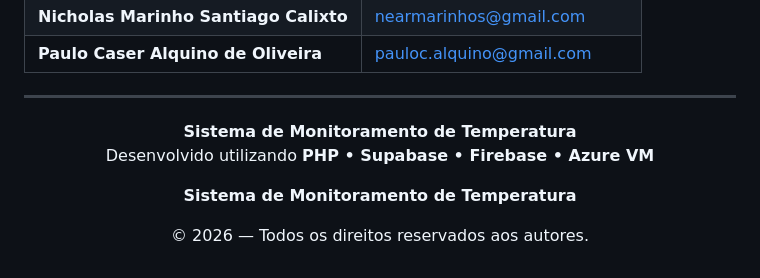
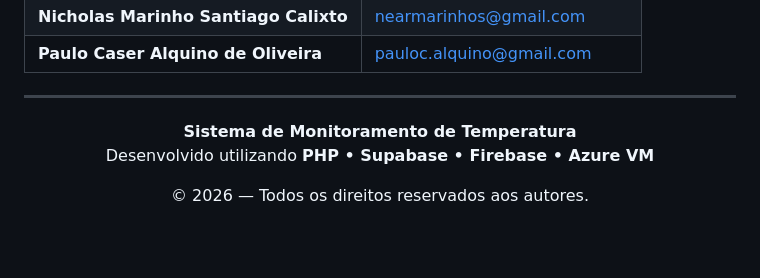
Before and after one commit to NicholasMarinho-code/TCC, a Markdown page: readme.md, the part around the change. Drawn GitHub-style; blank space fills up the shorter version.

Commit message:
Update README with project details and structure

```diff
--- a/readme.md
+++ b/readme.md
@@ -214,8 +214,6 @@ Desenvolvido utilizando **PHP • Supabase • Firebase • Azure VM**
 
 <div align="center">
 
-**Sistema de Monitoramento de Temperatura**
-
 © 2026 — Todos os direitos reservados aos autores.
 
 </div>
```
